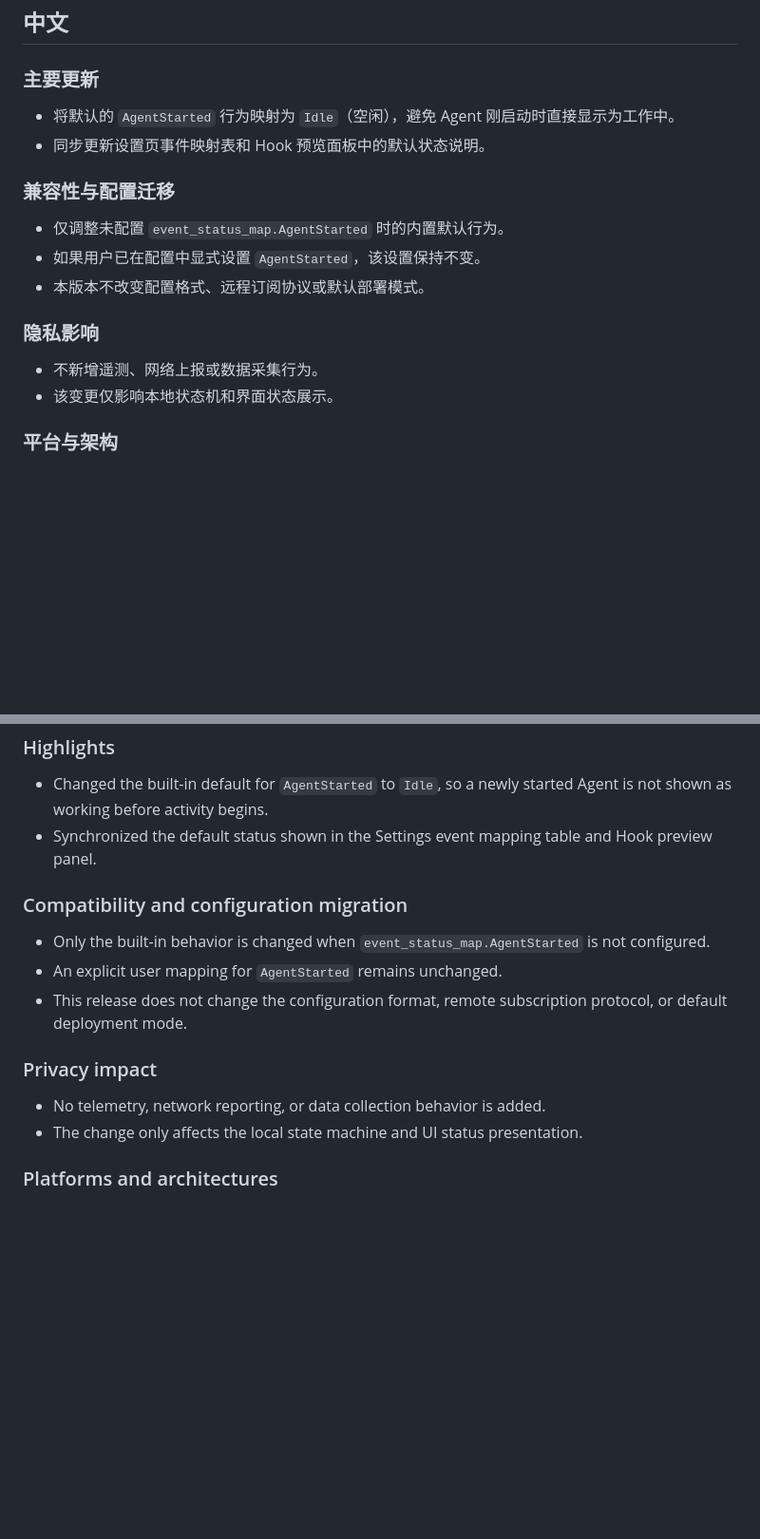
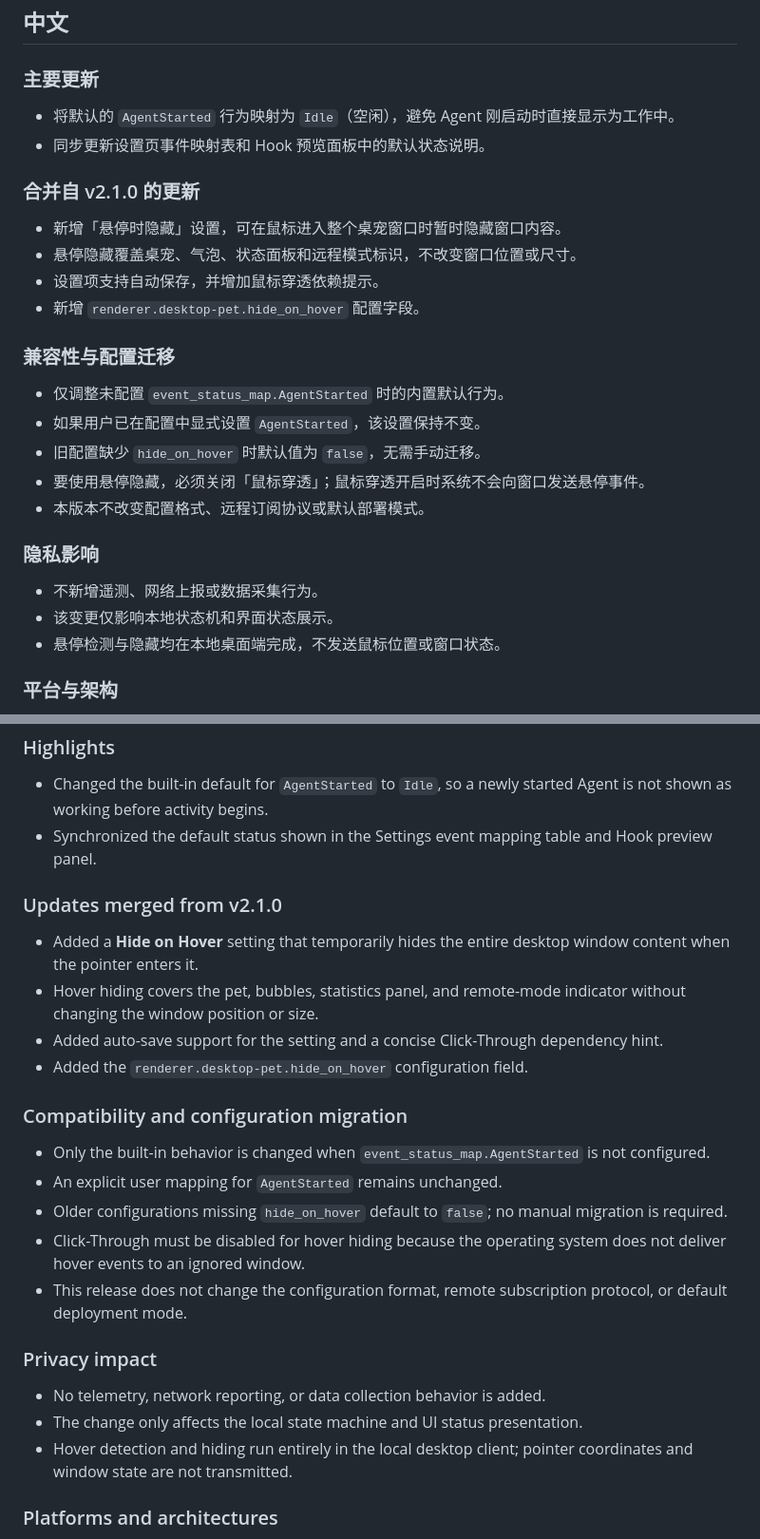
Before and after one commit to Monster12138/familiar, a Markdown page: docs/releases/v2.1.1.md, 2 parts joined by grey strips. Shown at 95% size. GitHub-like rendering; blank space fills up the shorter version.

Commit message:
docs: merge v2.1.0 notes into v2.1.1

```diff
--- a/docs/releases/v2.1.1.md
+++ b/docs/releases/v2.1.1.md
@@ -9,16 +9,26 @@
 - 将默认的 `AgentStarted` 行为映射为 `Idle`（空闲），避免 Agent 刚启动时直接显示为工作中。
 - 同步更新设置页事件映射表和 Hook 预览面板中的默认状态说明。
 
+### 合并自 v2.1.0 的更新
+
+- 新增「悬停时隐藏」设置，可在鼠标进入整个桌宠窗口时暂时隐藏窗口内容。
+- 悬停隐藏覆盖桌宠、气泡、状态面板和远程模式标识，不改变窗口位置或尺寸。
+- 设置项支持自动保存，并增加鼠标穿透依赖提示。
+- 新增 `renderer.desktop-pet.hide_on_hover` 配置字段。
+
 ### 兼容性与配置迁移
 
 - 仅调整未配置 `event_status_map.AgentStarted` 时的内置默认行为。
 - 如果用户已在配置中显式设置 `AgentStarted`，该设置保持不变。
+- 旧配置缺少 `hide_on_hover` 时默认值为 `false`，无需手动迁移。
+- 要使用悬停隐藏，必须关闭「鼠标穿透」；鼠标穿透开启时系统不会向窗口发送悬停事件。
 - 本版本不改变配置格式、远程订阅协议或默认部署模式。
 
 ### 隐私影响
 
 - 不新增遥测、网络上报或数据采集行为。
 - 该变更仅影响本地状态机和界面状态展示。
+- 悬停检测与隐藏均在本地桌面端完成，不发送鼠标位置或窗口状态。
 
 ### 平台与架构
 
@@ -46,16 +56,26 @@
 - Changed the built-in default for `AgentStarted` to `Idle`, so a newly started Agent is not shown as working before activity begins.
 - Synchronized the default status shown in the Settings event mapping table and Hook preview panel.
 
+### Updates merged from v2.1.0
+
+- Added a **Hide on Hover** setting that temporarily hides the entire desktop window content when the pointer enters it.
+- Hover hiding covers the pet, bubbles, statistics panel, and remote-mode indicator without changing the window position or size.
+- Added auto-save support for the setting and a concise Click-Through dependency hint.
+- Added the `renderer.desktop-pet.hide_on_hover` configuration field.
+
 ### Compatibility and configuration migration
 
 - Only the built-in behavior is changed when `event_status_map.AgentStarted` is not configured.
 - An explicit user mapping for `AgentStarted` remains unchanged.
+- Older configurations missing `hide_on_hover` default to `false`; no manual migration is required.
+- Click-Through must be disabled for hover hiding because the operating system does not deliver hover events to an ignored window.
 - This release does not change the configuration format, remote subscription protocol, or default deployment mode.
 
 ### Privacy impact
 
 - No telemetry, network reporting, or data collection behavior is added.
 - The change only affects the local state machine and UI status presentation.
+- Hover detection and hiding run entirely in the local desktop client; pointer coordinates and window state are not transmitted.
 
 ### Platforms and architectures
 
```
